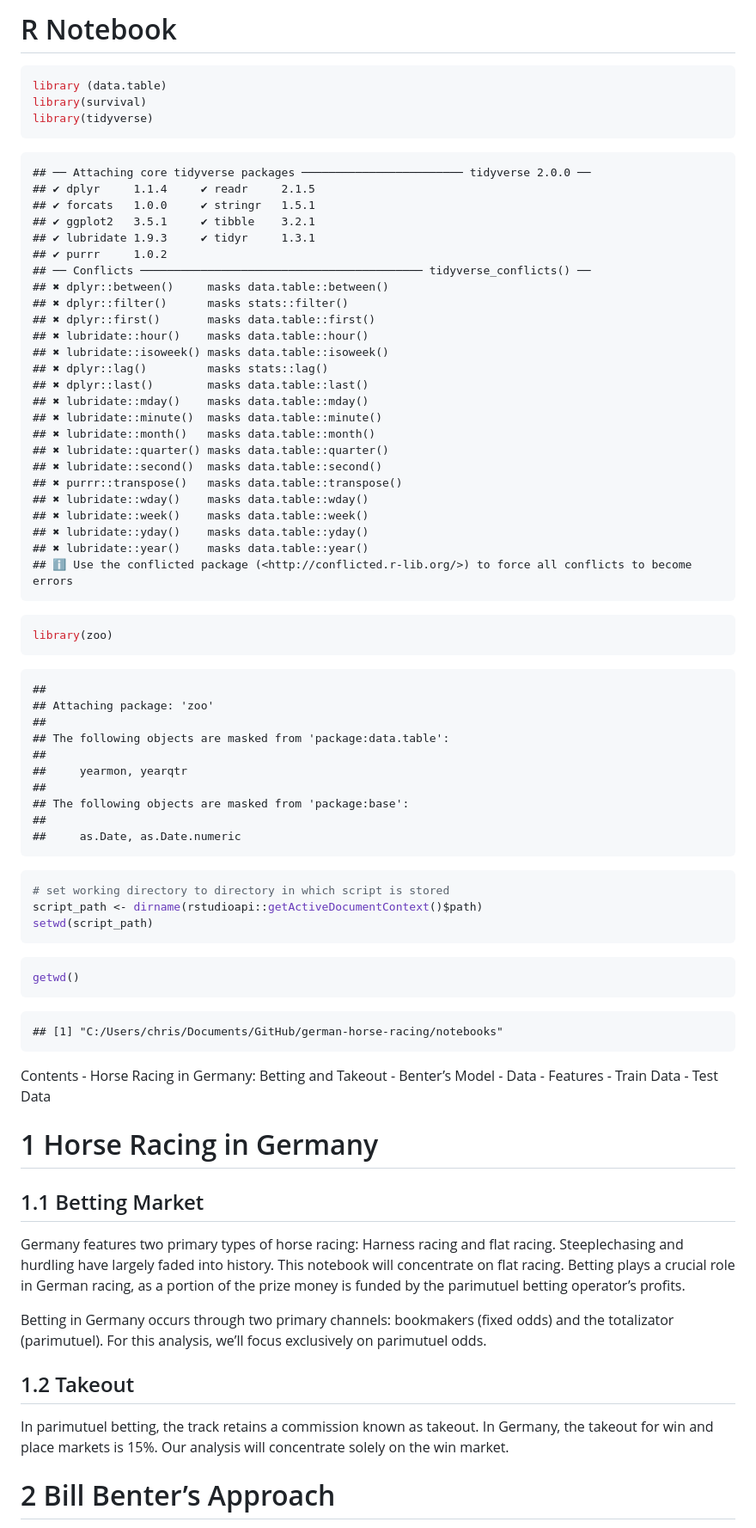
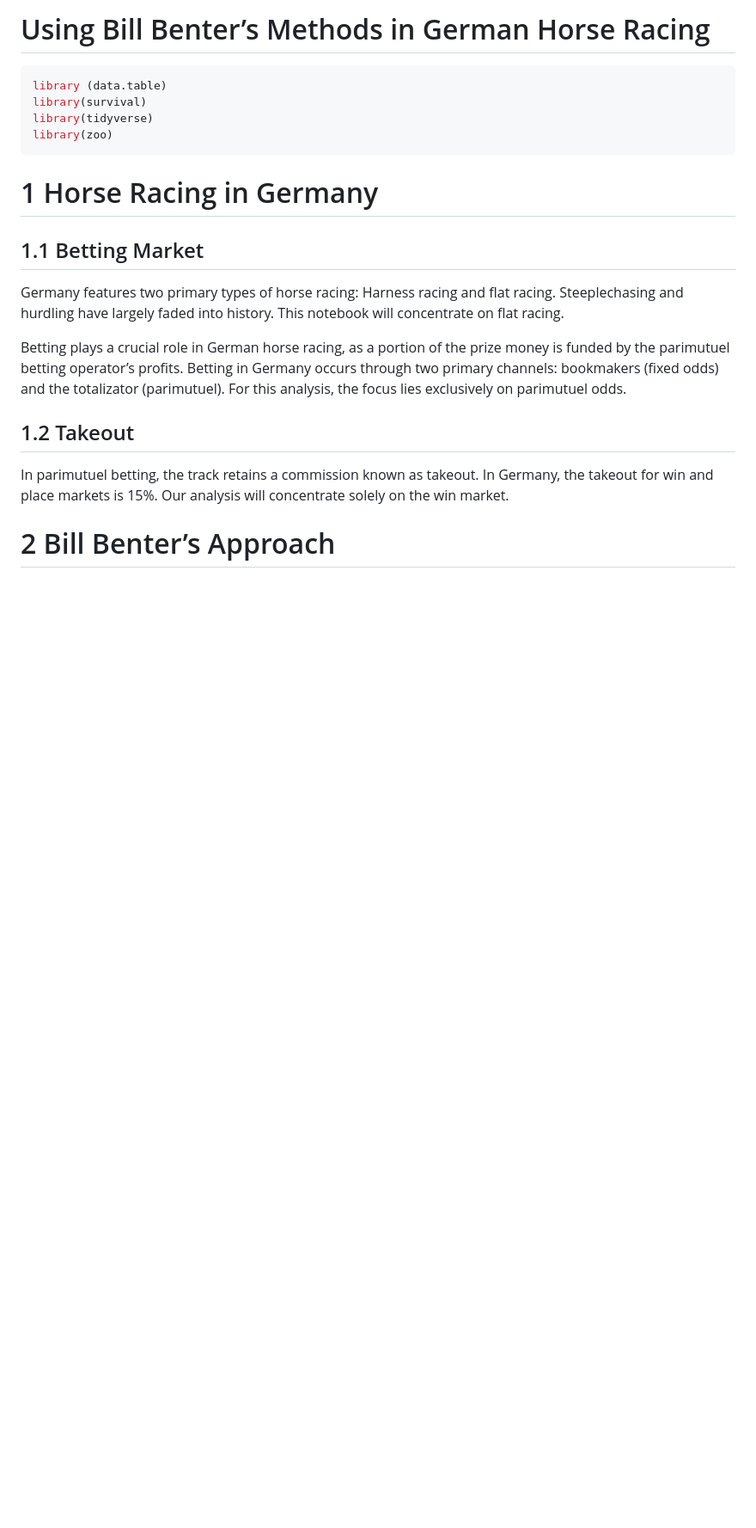
Before and after one commit to mavericzz/german-horse-racing, a Markdown page: notebooks/analysis_benter_methods.md, the part around one of its changes. Shown at 86% size. Rendered like a GitHub page; blank space fills up the shorter version.

````diff
--- a/notebooks/analysis_benter_methods.md
+++ b/notebooks/analysis_benter_methods.md
@@ -1,67 +1,12 @@
-R Notebook
+Using Bill Benter’s Methods in German Horse Racing
 ================
 
 ``` r
 library (data.table)
 library(survival)
 library(tidyverse)
-```
-
-    ## ── Attaching core tidyverse packages ──────────────────────── tidyverse 2.0.0 ──
-    ## ✔ dplyr     1.1.4     ✔ readr     2.1.5
-    ## ✔ forcats   1.0.0     ✔ stringr   1.5.1
-    ## ✔ ggplot2   3.5.1     ✔ tibble    3.2.1
-    ## ✔ lubridate 1.9.3     ✔ tidyr     1.3.1
-    ## ✔ purrr     1.0.2
-    ## ── Conflicts ────────────────────────────────────────── tidyverse_conflicts() ──
-    ## ✖ dplyr::between()     masks data.table::between()
-    ## ✖ dplyr::filter()      masks stats::filter()
-    ## ✖ dplyr::first()       masks data.table::first()
-    ## ✖ lubridate::hour()    masks data.table::hour()
-    ## ✖ lubridate::isoweek() masks data.table::isoweek()
-    ## ✖ dplyr::lag()         masks stats::lag()
-    ## ✖ dplyr::last()        masks data.table::last()
-    ## ✖ lubridate::mday()    masks data.table::mday()
-    ## ✖ lubridate::minute()  masks data.table::minute()
-    ## ✖ lubridate::month()   masks data.table::month()
-    ## ✖ lubridate::quarter() masks data.table::quarter()
-    ## ✖ lubridate::second()  masks data.table::second()
-    ## ✖ purrr::transpose()   masks data.table::transpose()
-    ## ✖ lubridate::wday()    masks data.table::wday()
-    ## ✖ lubridate::week()    masks data.table::week()
-    ## ✖ lubridate::yday()    masks data.table::yday()
-    ## ✖ lubridate::year()    masks data.table::year()
-    ## ℹ Use the conflicted package (<http://conflicted.r-lib.org/>) to force all conflicts to become errors
-
-``` r
 library(zoo)
 ```
-
-    ##
-    ## Attaching package: 'zoo'
-    ##
-    ## The following objects are masked from 'package:data.table':
-    ##
-    ##     yearmon, yearqtr
-    ##
-    ## The following objects are masked from 'package:base':
-    ##
-    ##     as.Date, as.Date.numeric
-
-``` r
-# set working directory to directory in which script is stored
-script_path <- dirname(rstudioapi::getActiveDocumentContext()$path)
-setwd(script_path)
-```
-
-``` r
-getwd()
-```
-
-    ## [1] "C:/Users/chris/Documents/GitHub/german-horse-racing/notebooks"
-
-Contents - Horse Racing in Germany: Betting and Takeout - Benter’s
-Model - Data - Features - Train Data - Test Data
 
 # 1 Horse Racing in Germany
 
@@ -69,13 +14,13 @@ Model - Data - Features - Train Data - Test Data
 
 Germany features two primary types of horse racing: Harness racing and
 flat racing. Steeplechasing and hurdling have largely faded into
-history. This notebook will concentrate on flat racing. Betting plays a
-crucial role in German racing, as a portion of the prize money is funded
-by the parimutuel betting operator’s profits.
+history. This notebook will concentrate on flat racing.
 
+Betting plays a crucial role in German horse racing, as a portion of the
+prize money is funded by the parimutuel betting operator’s profits.
 Betting in Germany occurs through two primary channels: bookmakers
-(fixed odds) and the totalizator (parimutuel). For this analysis, we’ll
-focus exclusively on parimutuel odds.
+(fixed odds) and the totalizator (parimutuel). For this analysis, the
+focus lies exclusively on parimutuel odds.
 
 ## 1.2 Takeout
 
````
Also changed, not shown: other parts of notebooks/analysis_benter_methods.md (+35 -18 lines).
